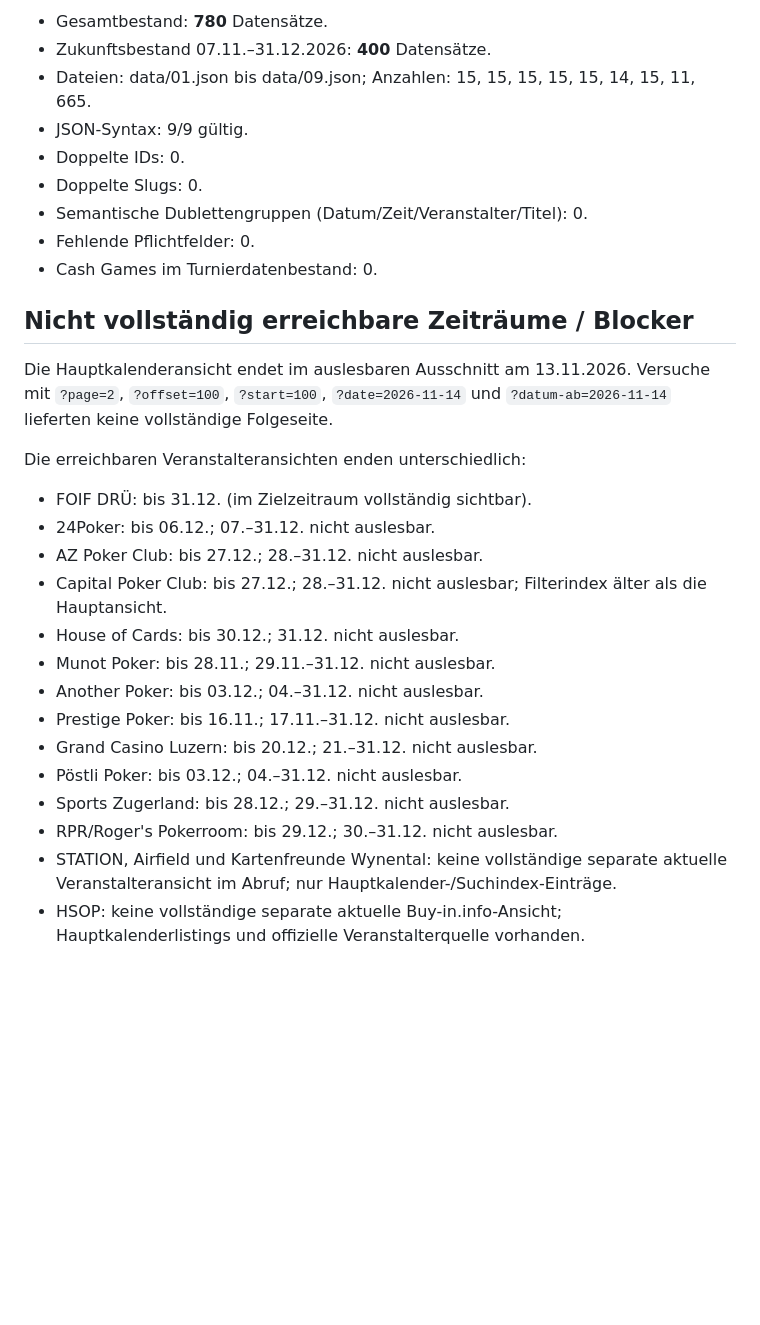
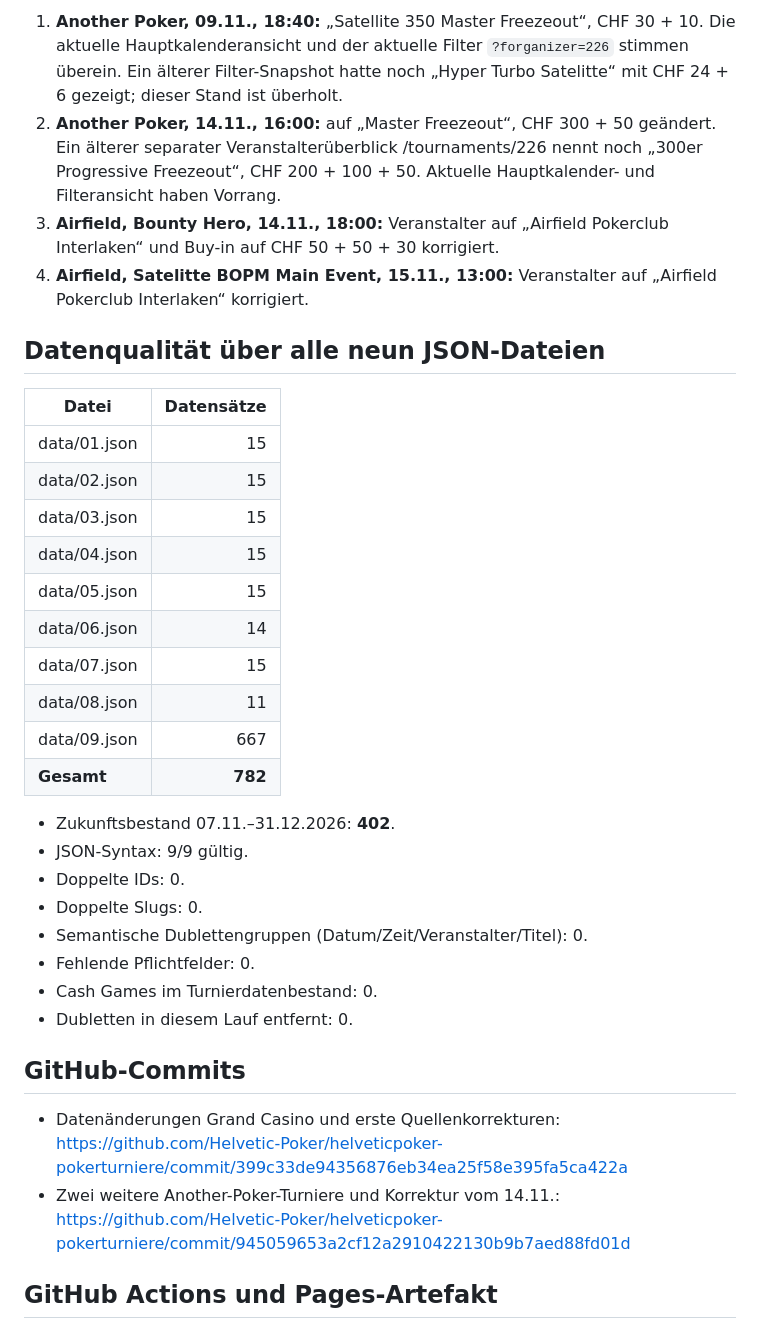
Before and after one commit to Helvetic-Poker/helveticpoker-pokerturniere, a Markdown page: docs/buyin-audit-2026-11-07.md, the part around one of its changes. Rendered like a GitHub page; blank space fills up the shorter version.

```diff
--- a/docs/buyin-audit-2026-11-07.md
+++ b/docs/buyin-audit-2026-11-07.md
@@ -68,32 +81,37 @@ Es wurden in diesem Lauf keine neuen semantischen Dubletten gefunden und keine b
 
-- Gesamtbestand: **780** Datensätze.
-- Zukunftsbestand 07.11.–31.12.2026: **400** Datensätze.
-- Dateien: data/01.json bis data/09.json; Anzahlen: 15, 15, 15, 15, 15, 14, 15, 11, 665.
+1. **Another Poker, 09.11., 18:40:** „Satellite 350 Master Freezeout“, CHF 30 + 10. Die aktuelle Hauptkalenderansicht und der aktuelle Filter `?forganizer=226` stimmen überein. Ein älterer Filter-Snapshot hatte noch „Hyper Turbo Satelitte“ mit CHF 24 + 6 gezeigt; dieser Stand ist überholt.
+2. **Another Poker, 14.11., 16:00:** auf „Master Freezeout“, CHF 300 + 50 geändert. Ein älterer separater Veranstalterüberblick /tournaments/226 nennt noch „300er Progressive Freezeout“, CHF 200 + 100 + 50. Aktuelle Hauptkalender- und Filteransicht haben Vorrang.
+3. **Airfield, Bounty Hero, 14.11., 18:00:** Veranstalter auf „Airfield Pokerclub Interlaken“ und Buy-in auf CHF 50 + 50 + 30 korrigiert.
+4. **Airfield, Satelitte BOPM Main Event, 15.11., 13:00:** Veranstalter auf „Airfield Pokerclub Interlaken“ korrigiert.
+
+## Datenqualität über alle neun JSON-Dateien
+
+| Datei | Datensätze |
+|---|---:|
+| data/01.json | 15 |
+| data/02.json | 15 |
+| data/03.json | 15 |
+| data/04.json | 15 |
+| data/05.json | 15 |
+| data/06.json | 14 |
+| data/07.json | 15 |
+| data/08.json | 11 |
+| data/09.json | 667 |
+| **Gesamt** | **782** |
+
+- Zukunftsbestand 07.11.–31.12.2026: **402**.
 - JSON-Syntax: 9/9 gültig.
 - Doppelte IDs: 0.
 - Doppelte Slugs: 0.
 - Semantische Dublettengruppen (Datum/Zeit/Veranstalter/Titel): 0.
 - Fehlende Pflichtfelder: 0.
 - Cash Games im Turnierdatenbestand: 0.
+- Dubletten in diesem Lauf entfernt: 0.
 
-## Nicht vollständig erreichbare Zeiträume / Blocker
+## GitHub-Commits
 
-Die Hauptkalenderansicht endet im auslesbaren Ausschnitt am 13.11.2026. Versuche mit `?page=2`, `?offset=100`, `?start=100`, `?date=2026-11-14` und `?datum-ab=2026-11-14` lieferten keine vollständige Folgeseite.
+- Datenänderungen Grand Casino und erste Quellenkorrekturen: https://github.com/Helvetic-Poker/helveticpoker-pokerturniere/commit/399c33de94356876eb34ea25f58e395fa5ca422a
+- Zwei weitere Another-Poker-Turniere und Korrektur vom 14.11.: https://github.com/Helvetic-Poker/helveticpoker-pokerturniere/commit/945059653a2cf12a2910422130b9b7aed88fd01d
 
-Die erreichbaren Veranstalteransichten enden unterschiedlich:
+## GitHub Actions und Pages-Artefakt
 
-- FOIF DRÜ: bis 31.12. (im Zielzeitraum vollständig sichtbar).
-- 24Poker: bis 06.12.; 07.–31.12. nicht auslesbar.
-- AZ Poker Club: bis 27.12.; 28.–31.12. nicht auslesbar.
-- Capital Poker Club: bis 27.12.; 28.–31.12. nicht auslesbar; Filterindex älter als die Hauptansicht.
-- House of Cards: bis 30.12.; 31.12. nicht auslesbar.
-- Munot Poker: bis 28.11.; 29.11.–31.12. nicht auslesbar.
-- Another Poker: bis 03.12.; 04.–31.12. nicht auslesbar.
-- Prestige Poker: bis 16.11.; 17.11.–31.12. nicht auslesbar.
-- Grand Casino Luzern: bis 20.12.; 21.–31.12. nicht auslesbar.
-- Pöstli Poker: bis 03.12.; 04.–31.12. nicht auslesbar.
-- Sports Zugerland: bis 28.12.; 29.–31.12. nicht auslesbar.
-- RPR/Roger's Pokerroom: bis 29.12.; 30.–31.12. nicht auslesbar.
-- STATION, Airfield und Kartenfreunde Wynental: keine vollständige separate aktuelle Veranstalteransicht im Abruf; nur Hauptkalender-/Suchindex-Einträge.
-- HSOP: keine vollständige separate aktuelle Buy-in.info-Ansicht; Hauptkalenderlistings und offizielle Veranstalterquelle vorhanden.
-
```
Also changed, not shown: other parts of docs/buyin-audit-2026-11-07.md (+111 -80 lines).
